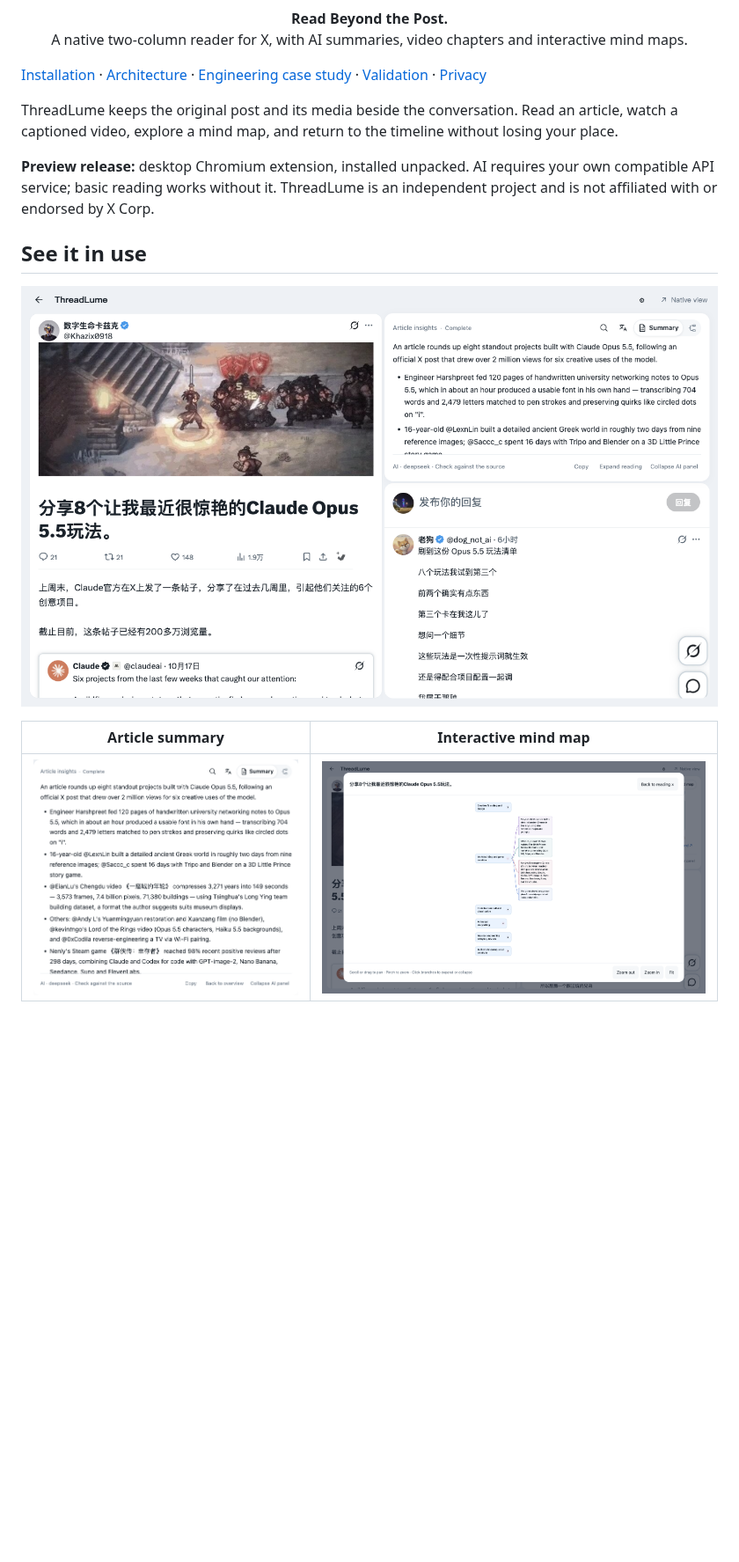
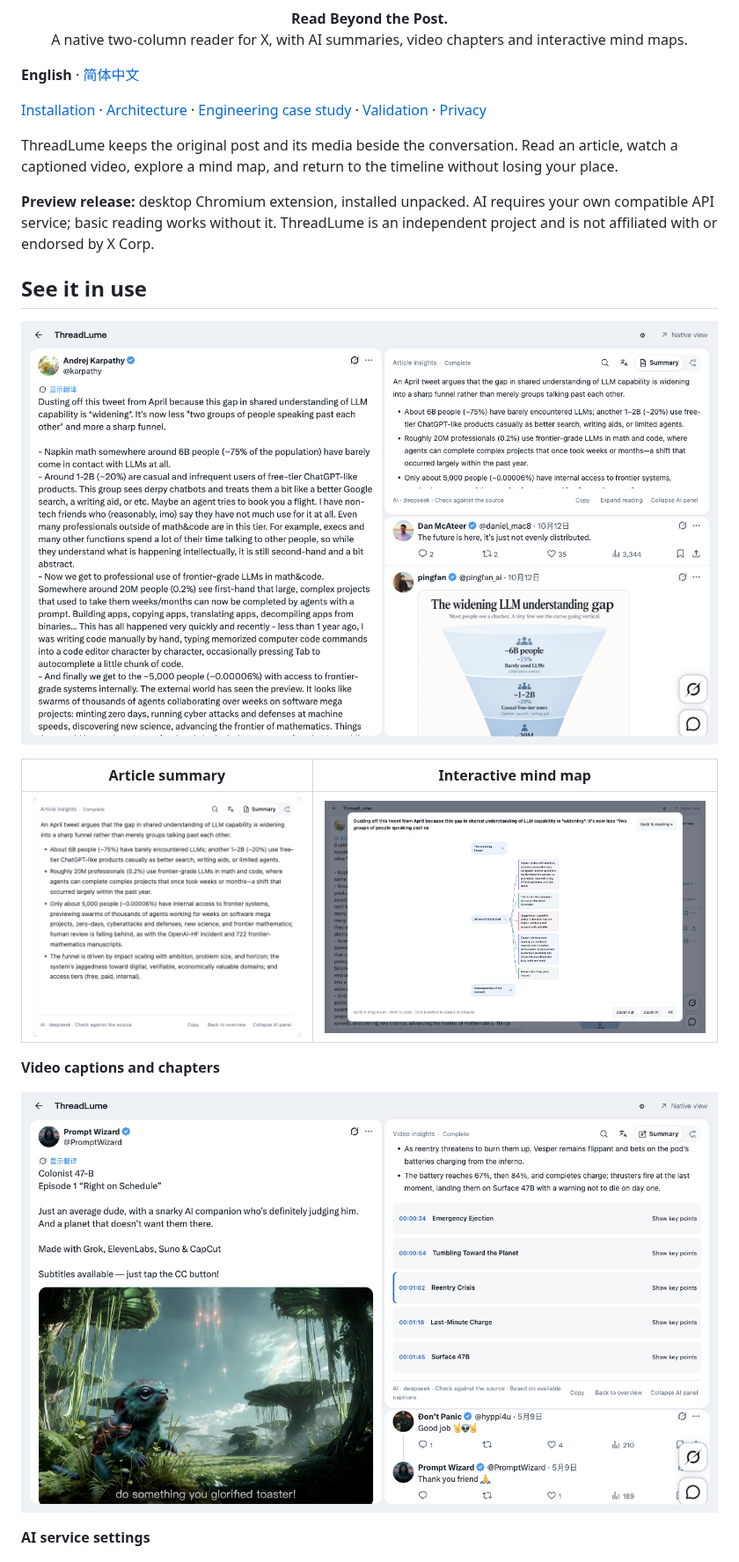
Before and after one commit to devon-kong/ThreadLume, a Markdown page: README.md, the part around one of its changes. Shown at 88% size. Rendered like a GitHub page; pictures changed too: docs/assets/mindmap.png, docs/assets/reader.png, docs/assets/summary.png; blank space fills up the shorter version.

Commit message:
docs: add Chinese README and English product screenshots

```diff
--- a/README.md
+++ b/README.md
@@ -2,4 +2,6 @@
 <p align="center"><strong>Read Beyond the Post.</strong><br>A native two-column reader for X, with AI summaries, video chapters and interactive mind maps.</p>
+
+**English** · [简体中文](README.zh-CN.md)
 
 [Installation](#installation) · [Architecture](docs/architecture.md) · [Engineering case study](docs/case-study.md) · [Validation](docs/validation.md) · [Privacy](PRIVACY.md)
 
@@ -14,6 +16,12 @@ ThreadLume keeps the original post and its media beside the conversation. Read a
 | Article summary | Interactive mind map |
 | --- | --- |
 | ![Article summary](docs/assets/summary.png) | ![Interactive mind map](docs/assets/mindmap.png) |
+
+**Video captions and chapters**
+
+![Native video captions with AI chapters](docs/assets/video-captions.png)
+
+**AI service settings**
 
 ![AI service settings](docs/assets/settings.png)
 
```
Also changed, not shown: other parts of README.md (+1 -1 lines), README.zh-CN.md (added, +104 -0 lines), docs/validation.md (+5 -4 lines).
